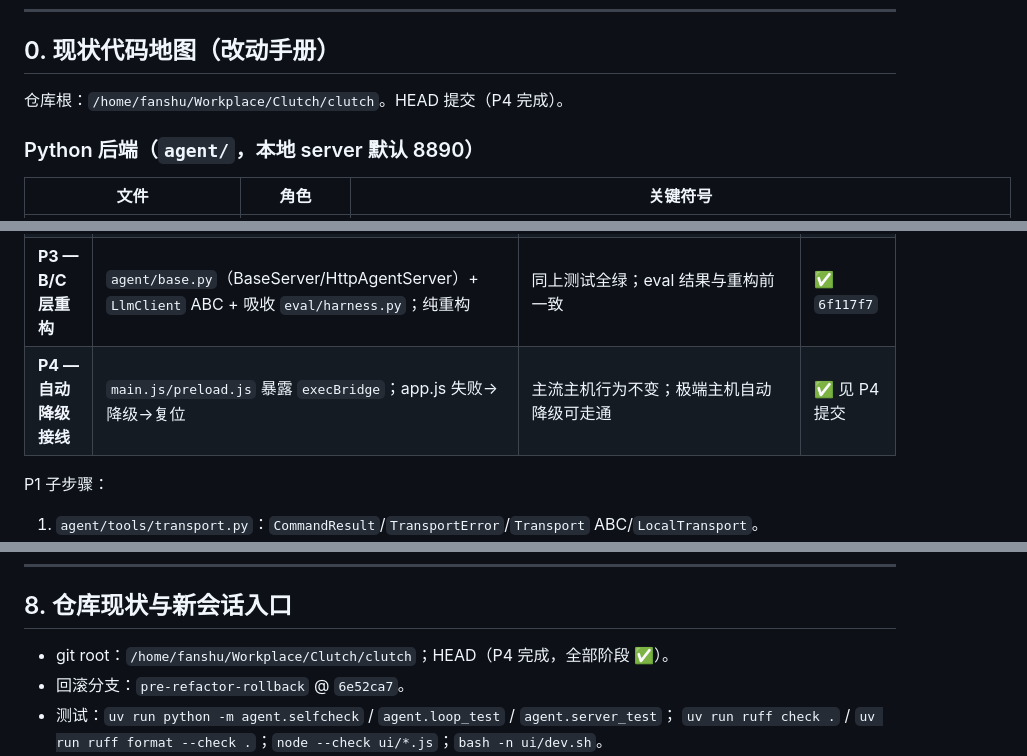
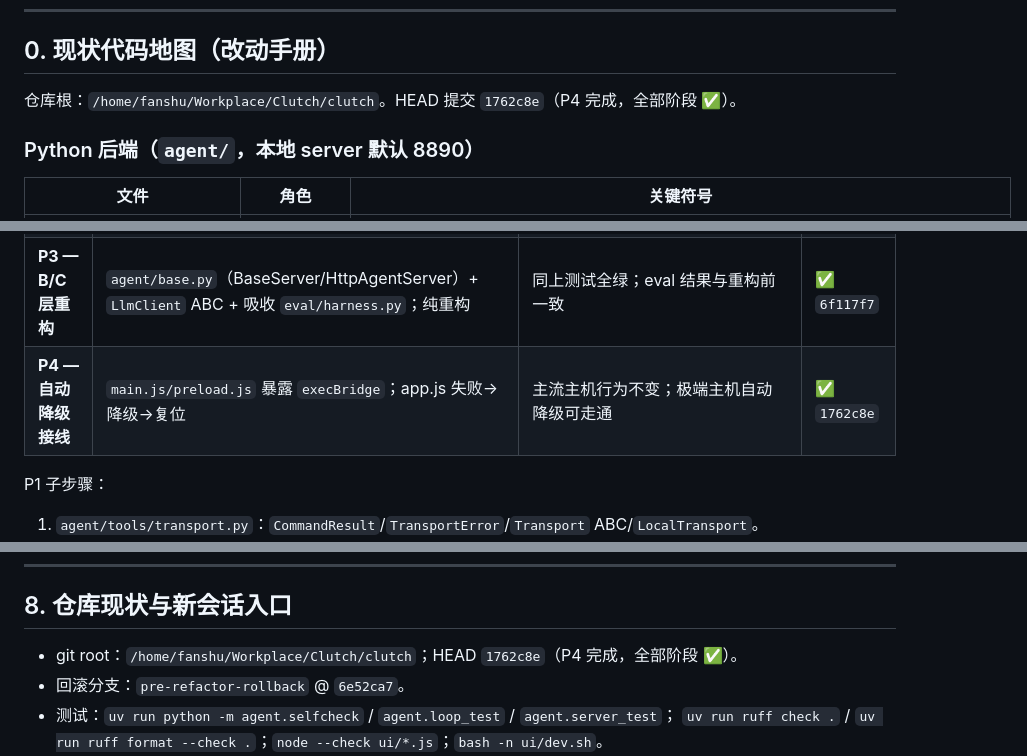
Before and after one commit to Ethereal1024/Clutch, a Markdown page: SSH_FALLBACK_PLAN.md, 3 parts joined by grey strips. Rendered like a GitHub page.

Commit message:
docs: mark P4 done, update code map with degrade/reset wiring

```diff
--- a/SSH_FALLBACK_PLAN.md
+++ b/SSH_FALLBACK_PLAN.md
@@ -7,7 +7,7 @@
 
 ## 0. 现状代码地图（改动手册）
 
-仓库根：`/home/fanshu/Workplace/Clutch/clutch`。HEAD 提交（P4 完成）。
+仓库根：`/home/fanshu/Workplace/Clutch/clutch`。HEAD 提交 `1762c8e`（P4 完成，全部阶段 ✅）。
 
 ### Python 后端（`agent/`，本地 server 默认 8890）
 
@@ -382,7 +382,7 @@ class DeepSeekLlmClient(LlmClient):   # 现实现；_classify/重试保留
 | **P1 — A 层纯重构** | `transport.py`（Transport/LocalTransport）+ `Workspace` 基类/`LocalWorkspace` + 工具改道；本地行为逐字节不变 | `uv run python -m agent.selfcheck && uv run python -m agent.loop_test && uv run python -m agent.server_test && node --check ui/app.js ui/ssh-tunnel.js` | ✅ `2525e99` |
 | **P2 — 退化层集成** | `ui/exec-bridge.js` + `SshTransport` + `RemoteWorkspace`(tool→sh) + `/api/backend` + 远端 .clc（EventLog writer/project.py）+ `run_verify`/`_syntax_check`/`_fs_list` transport 化 | 用 mock bridge 或真实无 python 主机走通：浏览远端、打开远端 .clc、跑一个任务 | ✅ `c59e744` |
 | **P3 — B/C 层重构** | `agent/base.py`（BaseServer/HttpAgentServer）+ `LlmClient` ABC + 吸收 `eval/harness.py`；纯重构 | 同上测试全绿；eval 结果与重构前一致 | ✅ `6f117f7` |
-| **P4 — 自动降级接线** | `main.js/preload.js` 暴露 `execBridge`；app.js 失败→降级→复位 | 主流主机行为不变；极端主机自动降级可走通 | ✅ 见 P4 提交 |
+| **P4 — 自动降级接线** | `main.js/preload.js` 暴露 `execBridge`；app.js 失败→降级→复位 | 主流主机行为不变；极端主机自动降级可走通 | ✅ `1762c8e` |
 
 P1 子步骤：
 1. `agent/tools/transport.py`：`CommandResult`/`TransportError`/`Transport` ABC/`LocalTransport`。
@@ -441,7 +441,7 @@ P4 子步骤：`main.js/preload.js`（execBridge）+ `app.js`（降级/复位流
 
 ## 8. 仓库现状与新会话入口
 
-- git root：`/home/fanshu/Workplace/Clutch/clutch`；HEAD（P4 完成，全部阶段 ✅）。
+- git root：`/home/fanshu/Workplace/Clutch/clutch`；HEAD `1762c8e`（P4 完成，全部阶段 ✅）。
 - 回滚分支：`pre-refactor-rollback` @ `6e52ca7`。
 - 测试：`uv run python -m agent.selfcheck` / `agent.loop_test` / `agent.server_test`；
   `uv run ruff check .` / `uv run ruff format --check .`；`node --check ui/*.js`；`bash -n ui/dev.sh`。
```
